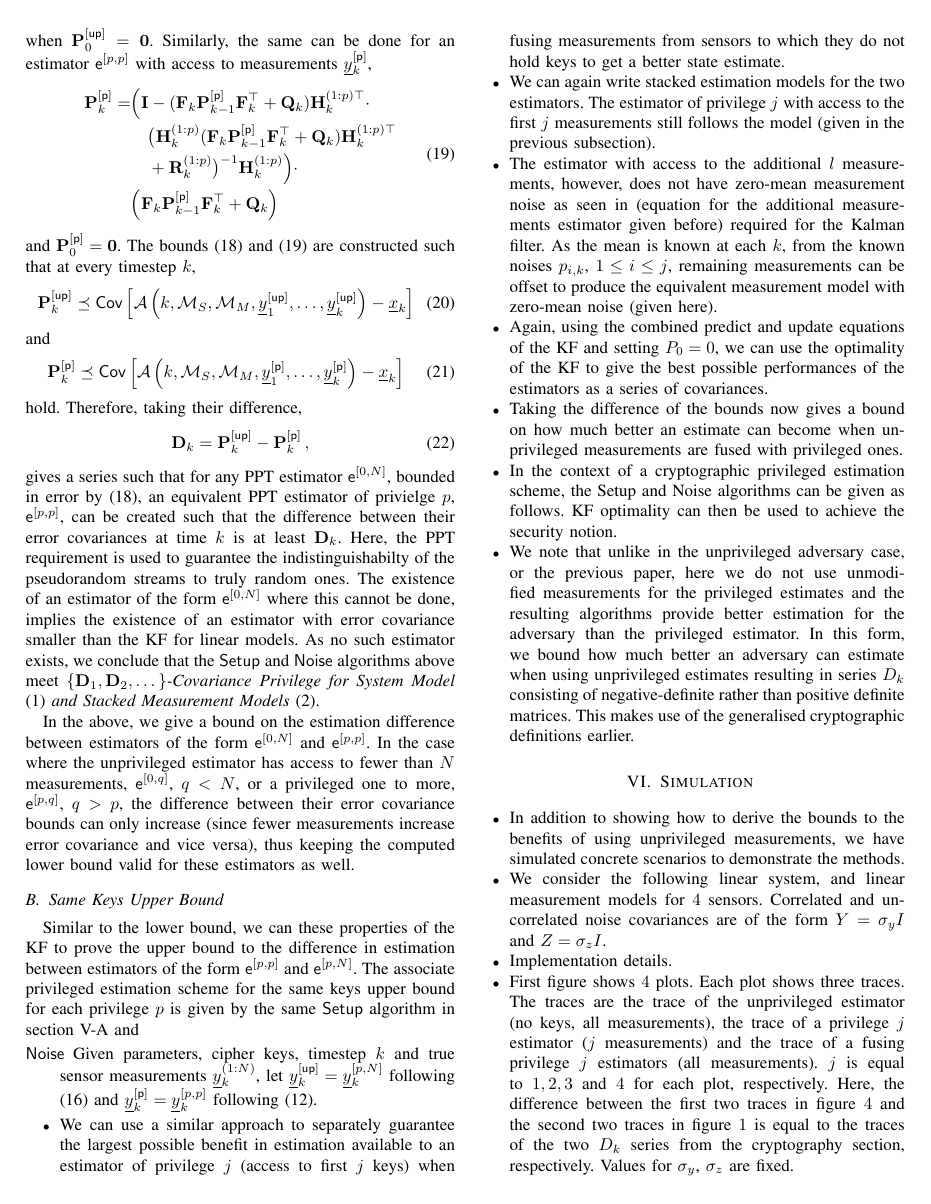
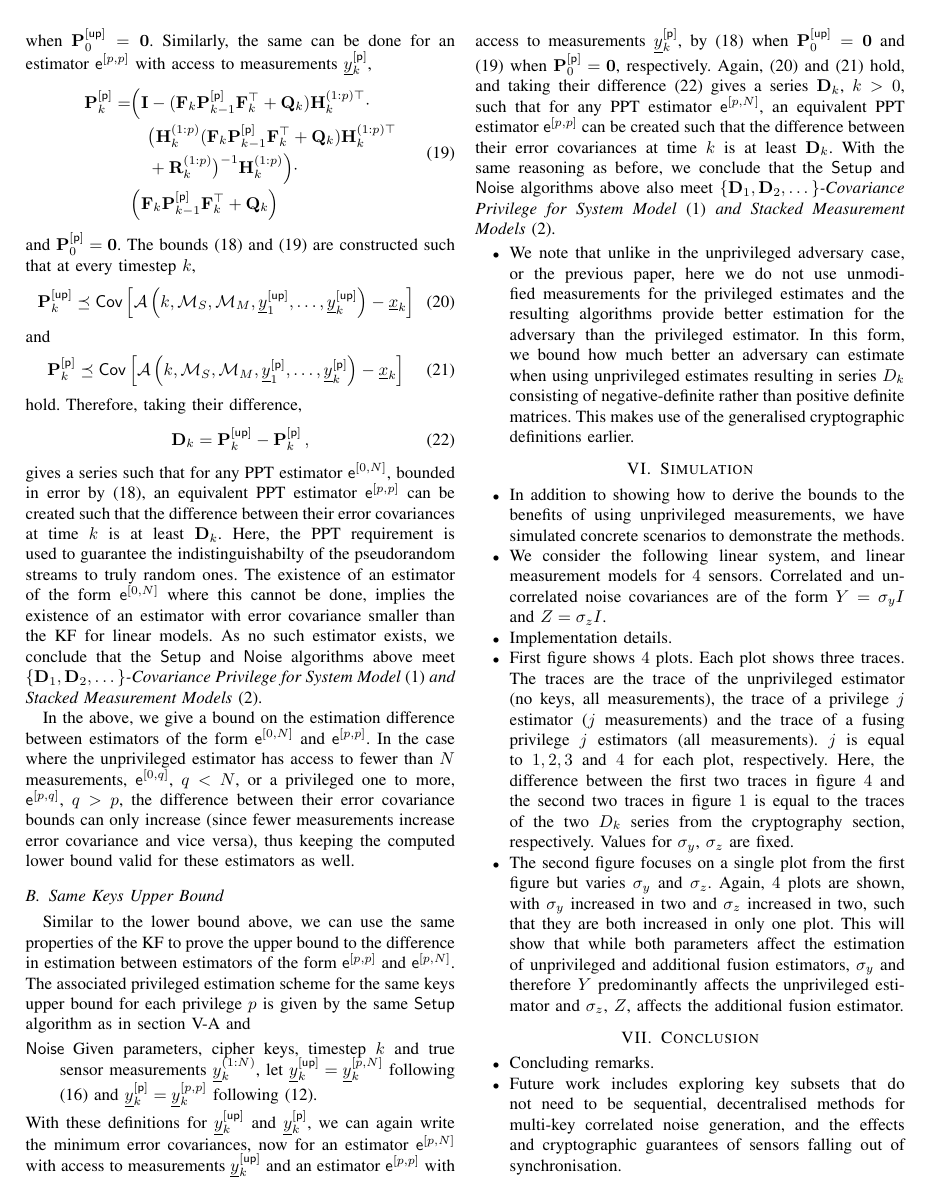
Before and after one commit to omubtcezq/PrivilegedFusion, a LaTeX paper (main.tex): page 6 of 7. Compiled offline with pdfLaTeX; a missing font is replaced by an installed copy or a similar font; a LaTeX package or settings file that is missing is left out.

Commit message:
Continued last part of crypto section

```diff
--- a/main.tex
+++ b/main.tex
@@ -520,19 +520,19 @@ when $\mat{P}_0^{[\mathsf{up}]}=\mat{0}$. Similarly, the same can be done for an
     &\Bigl(\mat{F}_k\mat{P}_{k-1}^{[\mathsf{p}]}\mat{F}_k^\top + \mat{Q}_k\Bigr)
   \end{split}
 \end{equation}
-and $\mat{P}_0^{[\mathsf{p}]}=\mat{0}$. The bounds \eqref{eqn:0N_lower_bound_covariance} and \eqref{eqn:pp_lower_bound_covariance} are constructed such that at every timestep $k$,
-\begin{equation}
+and $\mat{P}_0^{[\mathsf{p}]}=\mat{0}$. The bounds \eqref{eqn:unpriv_lower_bound_covariance} and \eqref{eqn:priv_lower_bound_covariance} are constructed such that at every timestep $k$,
+\begin{equation}\label{eqn:unpriv_cov_bound}
   \mat{P}_k^{[\mathsf{up}]} \preceq \mathsf{Cov}\left[\mathcal{A}\left(k,\mathcal{M}_S,\mathcal{M}_M,\vec{y}_1^{[\mathsf{up}]},\dots,\vec{y}_k^{[\mathsf{up}]}\right) - \vec{x}_k\right]
 \end{equation}
 and
-\begin{equation}
+\begin{equation}\label{eqn:priv_cov_bound}
   \mat{P}_k^{[\mathsf{p}]} \preceq \mathsf{Cov}\left[\mathcal{A}\left(k,\mathcal{M}_S,\mathcal{M}_M,\vec{y}_1^{[\mathsf{p}]},\dots,\vec{y}_k^{[\mathsf{p}]}\right) - \vec{x}_k\right]
 \end{equation}
 hold. Therefore, taking their difference,
-\begin{equation}
+\begin{equation}\label{eqn:unpriv_priv_difference_series}
   \mat{D}_k = \mat{P}_k^{[\mathsf{up}]} - \mat{P}_k^{[\mathsf{p}]}\,,
 \end{equation}
-gives a series such that for any PPT estimator $\mathsf{e}^{[0,N]}$, bounded in error by \eqref{eqn:0N_lower_bound_covariance}, an equivalent PPT estimator of privielge $p$, $\mathsf{e}^{[p,p]}$, can be created such that the difference between their error covariances at time $k$ is at least $\mat{D}_k$. Here, the PPT requirement is used to guarantee the indistinguishabilty of the pseudorandom streams to truly random ones. The existence of an estimator of the form $\mathsf{e}^{[0,N]}$ where this cannot be done, implies the existence of an estimator with error covariance smaller than the KF for linear models. As no such estimator exists, we conclude that the $\mathsf{Setup}$ and $\mathsf{Noise}$ algorithms above meet \textit{$\{\mat{D}_1,\mat{D}_2,\dots\}$-Covariance Privilege for System Model \eqref{eqn:system_model} and Stacked Measurement Models \eqref{eqn:measurement_models}}.
+gives a series such that for any PPT estimator $\mathsf{e}^{[0,N]}$, bounded in error by \eqref{eqn:unpriv_lower_bound_covariance}, an equivalent PPT estimator $\mathsf{e}^{[p,p]}$ can be created such that the difference between their error covariances at time $k$ is at least $\mat{D}_k$. Here, the PPT requirement is used to guarantee the indistinguishabilty of the pseudorandom streams to truly random ones. The existence of an estimator of the form $\mathsf{e}^{[0,N]}$ where this cannot be done, implies the existence of an estimator with error covariance smaller than the KF for linear models. As no such estimator exists, we conclude that the $\mathsf{Setup}$ and $\mathsf{Noise}$ algorithms above meet \textit{$\{\mat{D}_1,\mat{D}_2,\dots\}$-Covariance Privilege for System Model \eqref{eqn:system_model} and Stacked Measurement Models \eqref{eqn:measurement_models}}.
 
 In the above, we give a bound on the estimation difference between estimators of the form $\mathsf{e}^{[0,N]}$ and $\mathsf{e}^{[p,p]}$. In the case where the unprivileged estimator has access to fewer than $N$ measurements, $\mathsf{e}^{[0,q]}$, $q<N$, or a privileged one to more, $\mathsf{e}^{[p,q]}$, $q>p$, the difference between their error covariance bounds can only increase (since fewer measurements increase error covariance and vice versa), thus keeping the computed lower bound valid for these estimators as well.
 
@@ -547,19 +547,18 @@ In the above, we give a bound on the estimation difference between estimators of
 %
 
 \subsection{Same Keys Upper Bound}\label{subsec:crypto_same_keys_upper_bound}
-Similar to the lower bound, we can these properties of the KF to prove the upper bound to the difference in estimation between estimators of the form $\mathsf{e}^{[p,p]}$ and $\mathsf{e}^{[p,N]}$. The associate privileged estimation scheme for the same keys upper bound for each privilege $p$ is given by the same $\mathsf{Setup}$ algorithm in section \ref{subsec:crypto_different_keys_lower_bound} and
+Similar to the lower bound above, we can use the same properties of the KF to prove the upper bound to the difference in estimation between estimators of the form $\mathsf{e}^{[p,p]}$ and $\mathsf{e}^{[p,N]}$. The associated privileged estimation scheme for the same keys upper bound for each privilege $p$ is given by the same $\mathsf{Setup}$ algorithm as in section \ref{subsec:crypto_different_keys_lower_bound} and
 \begin{LaTeXdescription}
   \item[$\mathsf{Noise}$] Given parameters, cipher keys, timestep $k$ and true sensor measurements $\vec{y}_k^{(1:N)}$, let $\vec{y}_k^{[\mathsf{up}]}=\vec{y}_k^{[p,N]}$ following \eqref{eqn:pq_obs_measurement_model} and $\vec{y}_k^{[\mathsf{p}]}=\vec{y}_k^{[p,p]}$ following \eqref{eqn:pp_obs_measurement_model}.
 \end{LaTeXdescription}
+With these definitions for $\vec{y}_k^{[\mathsf{up}]}$ and $\vec{y}_k^{[\mathsf{p}]}$, we can again write the minimum error covariances, now for an estimator $\mathsf{e}^{[p,N]}$ with access to measurements $\vec{y}_k^{[\mathsf{up}]}$ and an estimator $\mathsf{e}^{[p,p]}$ with access to measurements $\vec{y}_k^{[\mathsf{p}]}$, by \eqref{eqn:unpriv_lower_bound_covariance} when $\mat{P}_0^{[\mathsf{up}]}=\mat{0}$ and \eqref{eqn:priv_lower_bound_covariance} when $\mat{P}_0^{[\mathsf{p}]}=\mat{0}$, respectively. Again, \eqref{eqn:unpriv_cov_bound} and \eqref{eqn:priv_cov_bound} hold, and taking their difference \eqref{eqn:unpriv_priv_difference_series} gives a series $\mat{D}_k$, $k>0$, such that for any PPT estimator $\mathsf{e}^{[p,N]}$, an equivalent PPT estimator $\mathsf{e}^{[p,p]}$ can be created such that the difference between their error covariances at time $k$ is at least $\mat{D}_k$. With the same reasoning as before, we conclude that the $\mathsf{Setup}$ and $\mathsf{Noise}$ algorithms above also meet \textit{$\{\mat{D}_1,\mat{D}_2,\dots\}$-Covariance Privilege for System Model \eqref{eqn:system_model} and Stacked Measurement Models \eqref{eqn:measurement_models}}.
+
+%Note D is no negative definite
+
+%Note that bound remains abound when only some extra measurements used
 
 
 \begin{itemize}
-  \item We can use a similar approach to separately guarantee the largest possible benefit in estimation available to an estimator of privilege $j$ (access to first $j$ keys) when fusing measurements from sensors to which they do not hold keys to get a better state estimate.
-  \item We can again write stacked estimation models for the two estimators. The estimator of privilege $j$ with access to the first $j$ measurements still follows the model (given in the previous subsection).
-  \item The estimator with access to the additional $l$ measurements, however, does not have zero-mean measurement noise as seen in (equation for the additional measurements estimator given before) required for the Kalman filter. As the mean is known at each $k$, from the known noises $p_{i,k}$, $1\leq i\leq j$, remaining measurements can be offset to produce the equivalent measurement model with zero-mean noise (given here).
-  \item Again, using the combined predict and update equations of the KF and setting $P_0=0$, we can use the optimality of the KF to give the best possible performances of the estimators as a series of covariances.
-  \item Taking the difference of the bounds now gives a bound on how much better an estimate can become when unprivileged measurements are fused with privileged ones.
-  \item In the context of a cryptographic privileged estimation scheme, the Setup and Noise algorithms can be given as follows. KF optimality can then be used to achieve the security notion.
   \item We note that unlike in the unprivileged adversary case, or the previous paper, here we do not use unmodified measurements for the privileged estimates and the resulting algorithms provide better estimation for the adversary than the privileged estimator. In this form, we bound how much better an adversary can estimate when using unprivileged estimates resulting in series $D_k$ consisting of negative-definite rather than positive definite matrices. This makes use of the generalised cryptographic definitions earlier.
 \end{itemize}
 
```
Also changed, not shown: main.pdf, main.tex (14 more changed lines).
